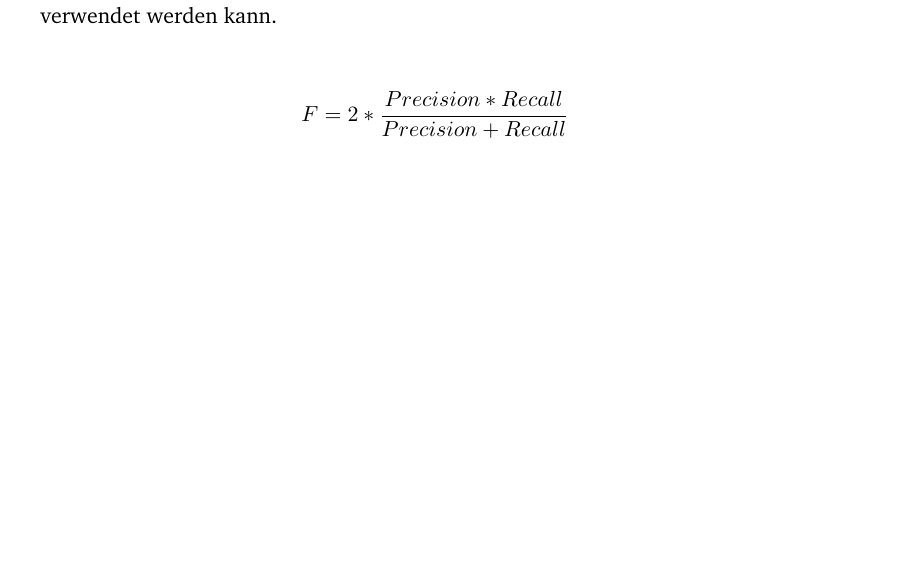
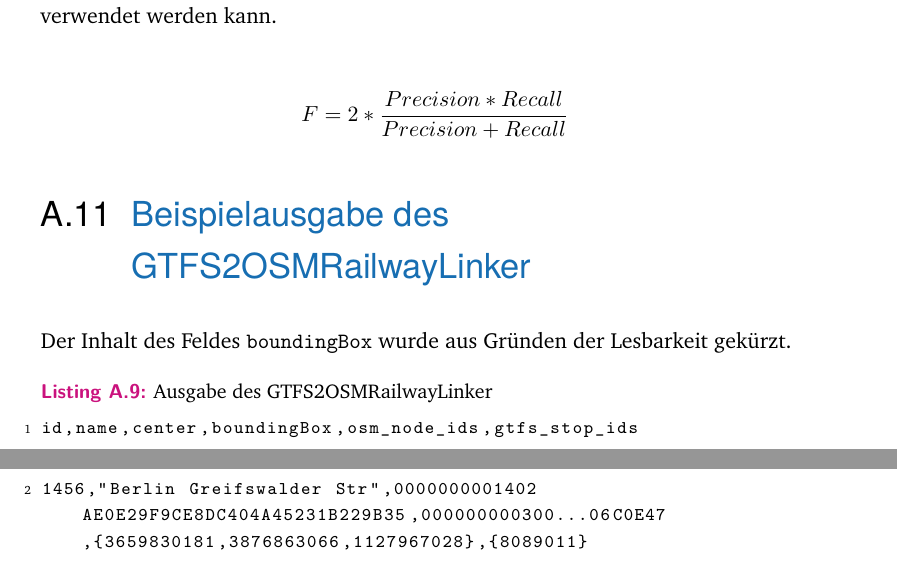
Before and after one commit to devfoo-one/Praxisbericht, a LaTeX thesis (main.tex, which reads content/chapter4_anlagen.tex): part of page 36 of 38 before the commit and two parts of pages 36 and 37 of 39 after it, the two joined at a grey line, cut so that both start at the same text, the shorter picture padded with empty space. Compiled offline with pdfLaTeX.

Commit message:
Anhang Beispielausgabe GTFS2OSMRailwayLinker

```diff
--- a/content/chapter4_anlagen.tex
+++ b/content/chapter4_anlagen.tex
@@ -648,3 +648,17 @@
 Aus diesem Grund gibt es das \textit{F-Maß}, welche beide Werte miteinander vereint und als Qualitätskriterium verwendet werden kann.
 
 $$F = 2 * \frac{Precision * Recall}{Precision + Recall}$$
+
+\section{Beispielausgabe des GTFS2OSMRailwayLinker}
+\label{sec:appendix:gtfs2osm_example}
+Der Inhalt des Feldes \texttt{boundingBox} wurde aus Gründen der Lesbarkeit gekürzt.
+\lstset{
+  language=,
+  numbers=left,
+  caption=Ausgabe des GTFS2OSMRailwayLinker,
+  label=,
+}
+\begin{lstlisting}
+id,name,center,boundingBox,osm_node_ids,gtfs_stop_ids
+1456,"Berlin Greifswalder Str",0000000001402AE0E29F9CE8DC404A45231B229B35,000000000300...06C0E47,{3659830181,3876863066,1127967028},{8089011}
+\end{lstlisting}
```
